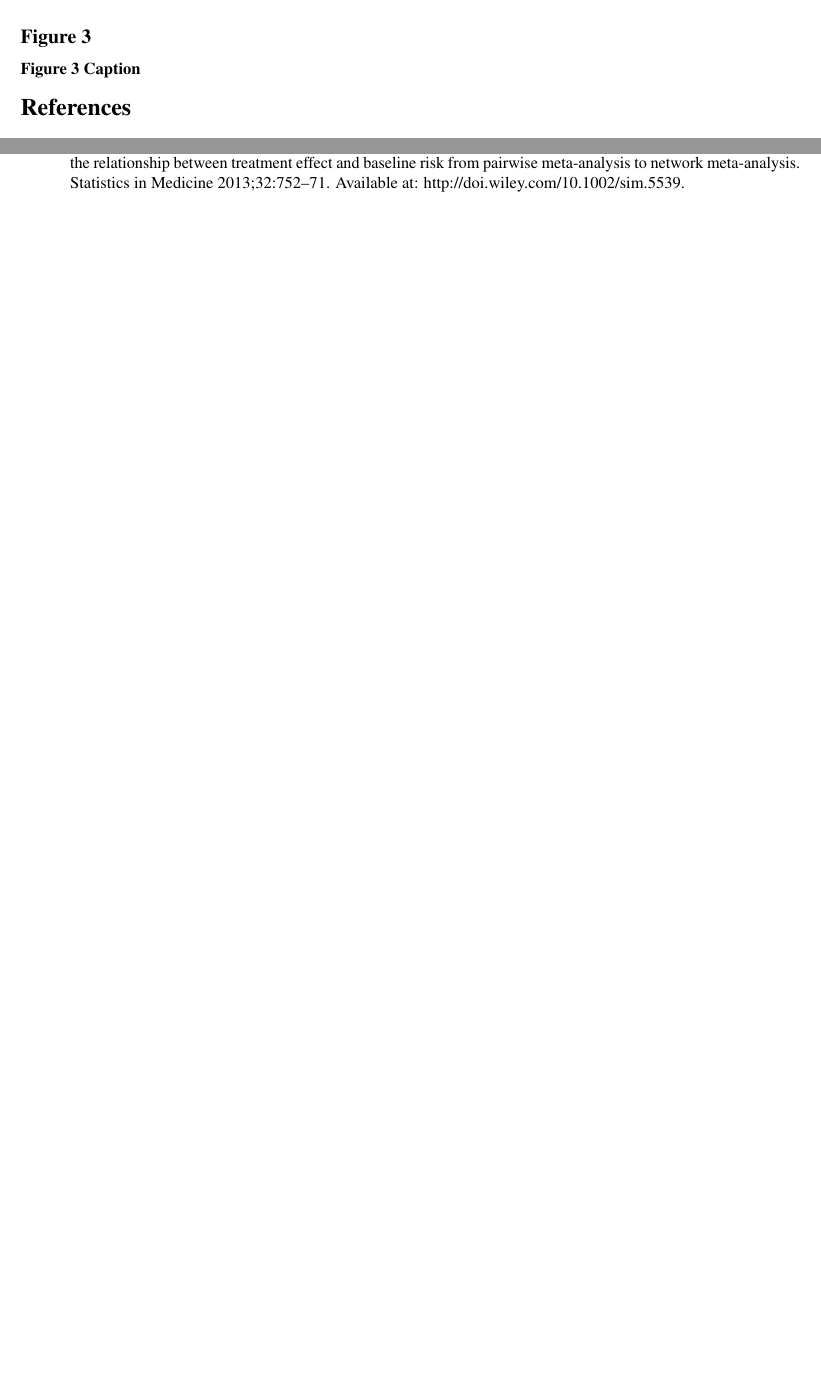
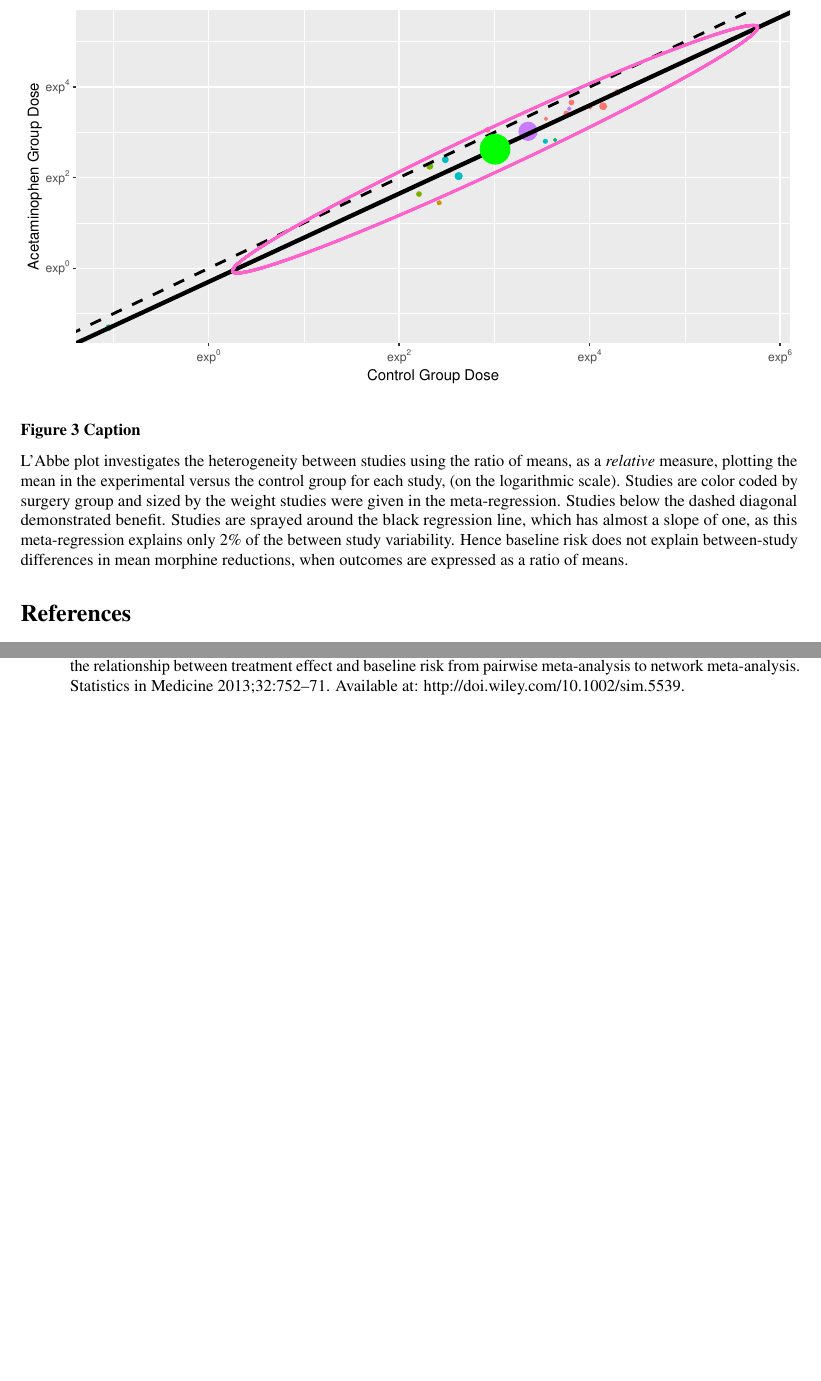
Before and after one commit to mhandreae/AA_EditorialAndreaePace, an R Markdown document (Editorial_AA_2017_AndreaePace.Rmd): two parts of pages 5 and 6 of 6 before the commit and two parts of pages 6 and 7 of 7 after it, joined at a grey line, cut at the place of the change, the shorter picture padded with empty space. Rendered offline with R 4.5, knitr and Pandoc, then LaTeX, with nearby package versions.

Commit message:
rendering figure 3 in the word document and adding a caption to figure 3

```diff
--- a/Editorial_AA_2017_AndreaePace.Rmd
+++ b/Editorial_AA_2017_AndreaePace.Rmd
@@ -258,4 +260,7 @@ save(figure3, file="Figs/Figure3.Rdata")
 
 ### Figure 3 Caption
 
+L'Abbe plot investigates the heterogeneity between studies using the ratio of means, as a *relative* measure, plotting the mean in the experimental versus the control group for each study, (on the logarithmic scale). Studies are color coded by surgery group and sized by the weight studies were given in the meta-regression. Studies below the dashed diagonal demonstrated benefit. Studies are sprayed around the black regression line, which has almost a slope of one, as this meta-regression explains only 2% of the between study variability. Hence baseline risk does not explain between-study differences in mean morphine reductions, when outcomes are expressed as a ratio of means.
+
+
 # References
```
Also changed, not shown: Editorial_AA_2017_AndreaePace.Rmd (2 more changed lines), 1 other file.
